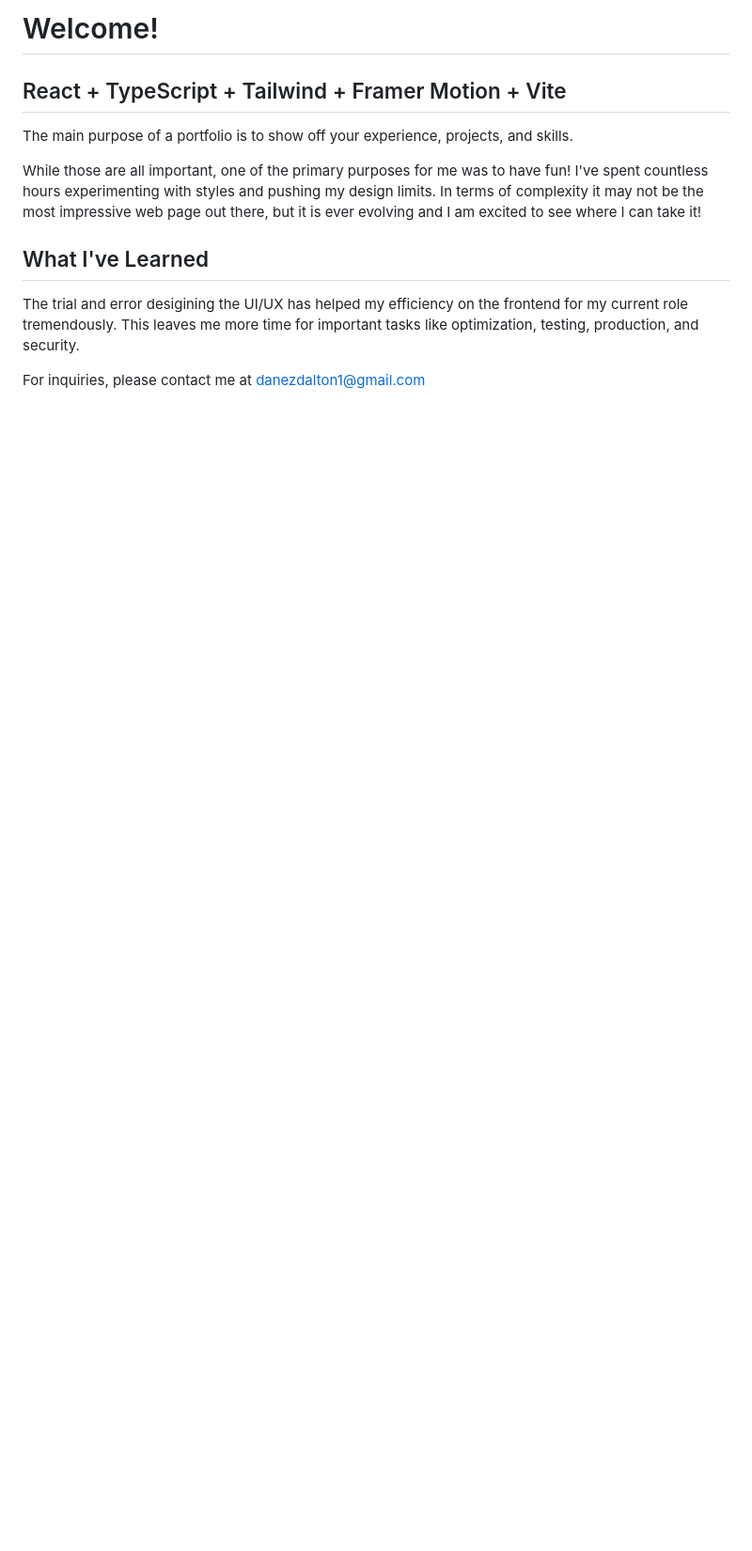
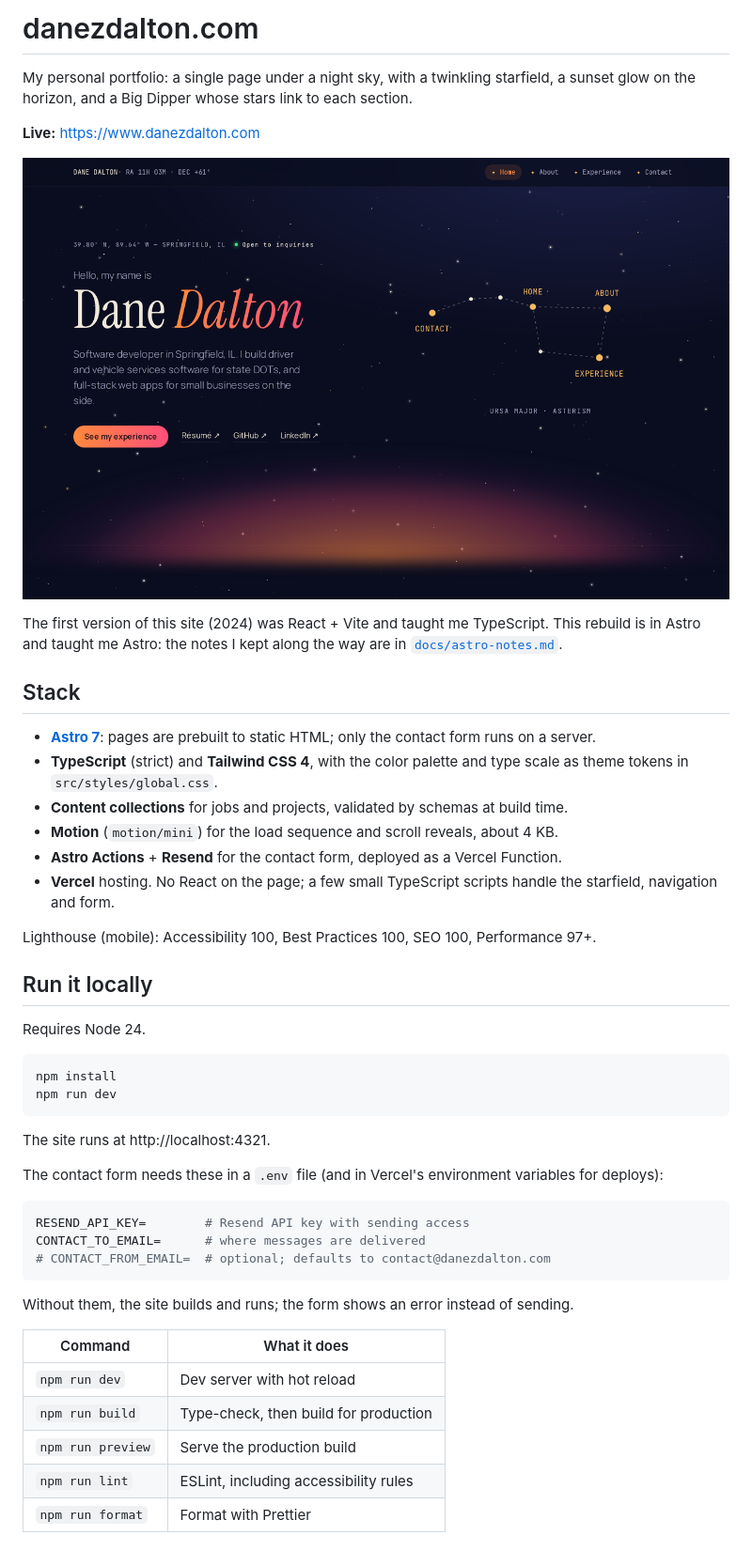
Before and after one commit to dane-dalton/my-portfolio, a Markdown page: README.md, the part around one of its changes. Shown at 94% size. Drawn GitHub-style; pictures changed too: docs/screenshots/after-desktop.png (added); blank space fills up the shorter version.

````diff
--- a/README.md
+++ b/README.md
@@ -1,13 +1,50 @@
-# Welcome!
+# danezdalton.com
 
-## React + TypeScript + Tailwind + Framer Motion + Vite
+My personal portfolio: a single page under a night sky, with a twinkling starfield, a sunset glow on the horizon, and a Big Dipper whose stars link to each section.
 
-The main purpose of a portfolio is to show off your experience, projects, and skills.
+**Live:** https://www.danezdalton.com
 
-While those are all important, one of the primary purposes for me was to have fun! I've spent countless hours experimenting with styles and pushing my design limits. In terms of complexity it may not be the most impressive web page out there, but it is ever evolving and I am excited to see where I can take it!
+![The landing section: "Dane Dalton" with the sunset gradient, the Big Dipper navigation and the horizon glow](docs/screenshots/after-desktop.png)
 
-## What I've Learned
+The first version of this site (2024) was React + Vite and taught me TypeScript. This rebuild is in Astro and taught me Astro: the notes I kept along the way are in [`docs/astro-notes.md`](docs/astro-notes.md).
 
-The trial and error desigining the UI/UX has helped my efficiency on the frontend for my current role tremendously. This leaves me more time for important tasks like optimization, testing, production, and security.
+## Stack
 
-For inquiries, please contact me at danezdalton1@gmail.com
+- **[Astro 7](https://astro.build)**: pages are prebuilt to static HTML; only the contact form runs on a server.
+- **TypeScript** (strict) and **Tailwind CSS 4**, with the color palette and type scale as theme tokens in `src/styles/global.css`.
+- **Content collections** for jobs and projects, validated by schemas at build time.
+- **Motion** (`motion/mini`) for the load sequence and scroll reveals, about 4 KB.
+- **Astro Actions** + **Resend** for the contact form, deployed as a Vercel Function.
+- **Vercel** hosting. No React on the page; a few small TypeScript scripts handle the starfield, navigation and form.
+
+Lighthouse (mobile): Accessibility 100, Best Practices 100, SEO 100, Performance 97+.
+
+## Run it locally
+
+Requires Node 24.
+
+```bash
+npm install
+npm run dev
+```
+
+The site runs at http://localhost:4321.
+
+The contact form needs these in a `.env` file (and in Vercel's environment variables for deploys):
+
+```bash
+RESEND_API_KEY=        # Resend API key with sending access
+CONTACT_TO_EMAIL=      # where messages are delivered
+# CONTACT_FROM_EMAIL=  # optional; defaults to contact@danezdalton.com
+```
+
+Without them, the site builds and runs; the form shows an error instead of sending.
+
+| Command           | What it does                          |
+| ----------------- | ------------------------------------- |
+| `npm run dev`     | Dev server with hot reload            |
+| `npm run build`   | Type-check, then build for production |
+| `npm run preview` | Serve the production build            |
+| `npm run lint`    | ESLint, including accessibility rules |
+| `npm run format`  | Format with Prettier                  |
+
````
Also changed, not shown: other parts of README.md (+66 -0 lines), docs/screenshots/after-mobile.png (added), docs/screenshots/before-desktop.png (added), docs/screenshots/before-mobile.png (added).
